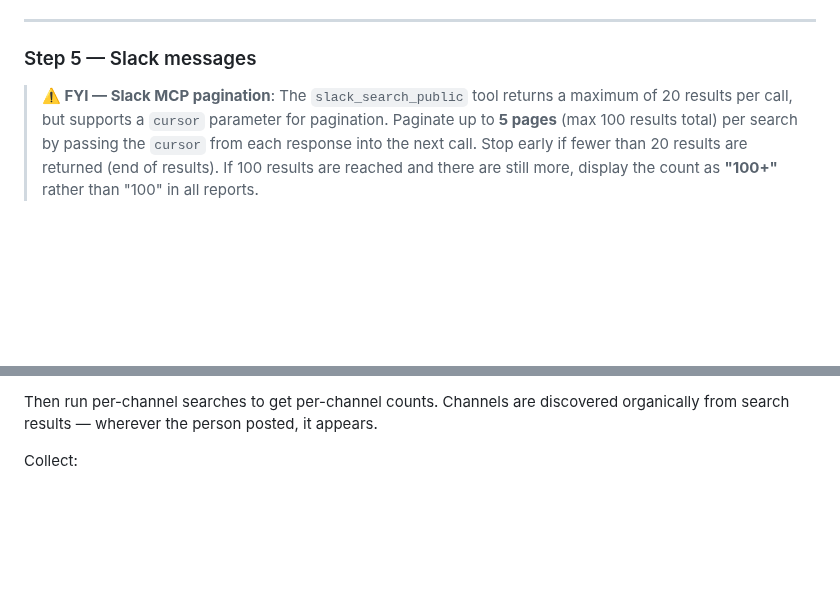
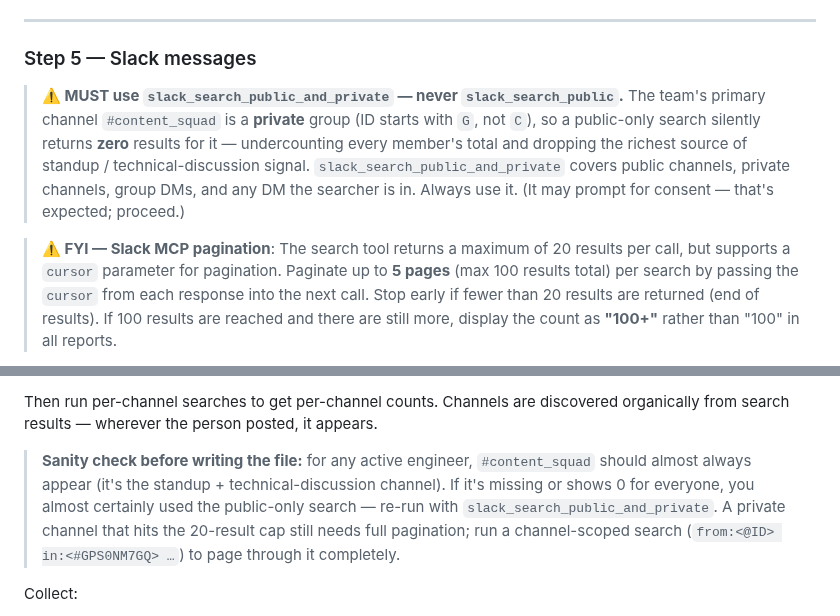
Before and after one commit to kscott/dotfiles, a Markdown page: claude-skills/team-metrics/SKILL.md, 2 parts joined by grey strips. GitHub-like rendering; blank space fills up the shorter version.

Commit message:
team-metrics: use private-inclusive Slack search so #content_squad is counted
slack_search_public silently skips #content_squad (a private group, ID
starts with G), zeroing out every member's main standup/discussion channel
and undercounting totals. Switch Step 5 to slack_search_public_and_private
and add a sanity check + full-pagination note for capped private channels.

Co-Authored-By: Claude Opus 4.8 (1M context) <noreply@anthropic.com>

```diff
--- a/claude-skills/team-metrics/SKILL.md
+++ b/claude-skills/team-metrics/SKILL.md
@@ -373,7 +373,15 @@ Writes to `metrics_data.atlassian.json → members[name].jira` and `members[name
 
 ### Step 5 — Slack messages
 
-> **⚠️ FYI — Slack MCP pagination**: The `slack_search_public` tool returns a maximum
+> **⚠️ MUST use `slack_search_public_and_private` — never `slack_search_public`.**
+> The team's primary channel `#content_squad` is a **private** group (ID starts with
+> `G`, not `C`), so a public-only search silently returns **zero** results for it —
+> undercounting every member's total and dropping the richest source of standup /
+> technical-discussion signal. `slack_search_public_and_private` covers public
+> channels, private channels, group DMs, and any DM the searcher is in. Always use it.
+> (It may prompt for consent — that's expected; proceed.)
+
+> **⚠️ FYI — Slack MCP pagination**: The search tool returns a maximum
 > of 20 results per call, but supports a `cursor` parameter for pagination. Paginate up
 > to **5 pages** (max 100 results total) per search by passing the `cursor` from each
 > response into the next call. Stop early if fewer than 20 results are returned (end of
@@ -398,6 +406,13 @@ health flag, not a metric to sum.
 **Pagination**: for each search, paginate up to 5 pages (passing `cursor` from each response) to collect up to 100 results. Stop early if a page returns fewer than 20 results. If all 5 pages are full (100 results) and a cursor still exists, record and display the count as `"100+"` to signal it is capped.
 
 Then run per-channel searches to get per-channel counts. Channels are discovered organically from search results — wherever the person posted, it appears.
+
+> **Sanity check before writing the file:** for any active engineer, `#content_squad`
+> should almost always appear (it's the standup + technical-discussion channel). If it's
+> missing or shows 0 for everyone, you almost certainly used the public-only search —
+> re-run with `slack_search_public_and_private`. A private channel that hits the 20-result
+> cap still needs full pagination; run a channel-scoped search
+> (`from:<@ID> in:<#GPS0NM7GQ> …`) to page through it completely.
 
 Collect:
 - `total_messages` — integer total (sum per-channel counts; treat "100+" as 100)
```
